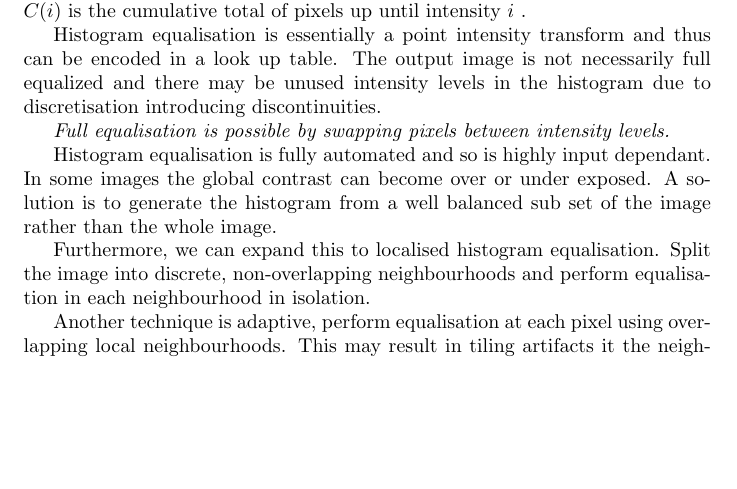
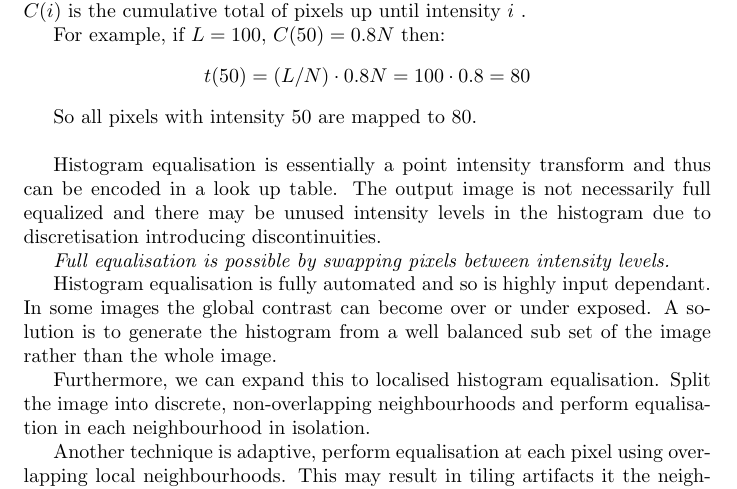
Before and after one commit to vvvm23/y2-exam-notes, a LaTeX document (Software Methodologies/image.tex, which reads Software Methodologies/image/04-histogram.tex): part of page 8 of 12, cut so that both start at the same text, the shorter picture padded with empty space. Compiled offline with pdfLaTeX.

Commit message:
minor changes to image

```diff
--- a/Software Methodologies/image/04-histogram.tex
+++ b/Software Methodologies/image/04-histogram.tex
@@ -47,6 +47,15 @@ Histogram equalisation corresponds to the following intensity transform:
 
 Where $N$ is number of pixels in the image, $L$ is the maximum dynamic range, $C(i)$ is the cumulative total of pixels up until intensity $i$ .
 
+For example, if $L=100$, $C(50) = 0.8N$ then:
+
+\begin{center}
+    $t(50) = (L/N)\cdot 0.8N=100\cdot 0.8 = 80$
+\end{center}
+
+So all pixels with intensity 50 are mapped to 80.
+\\
+
 Histogram equalisation is essentially a point intensity transform and thus can be encoded in a look up table. The output image is not necessarily full equalized and there may be unused intensity levels in the histogram due to discretisation introducing discontinuities.
 
 \textit{Full equalisation is possible by swapping pixels between intensity levels.}
```
Also changed, not shown: Software Methodologies/image/06-colour.tex (+2 -0 lines).
